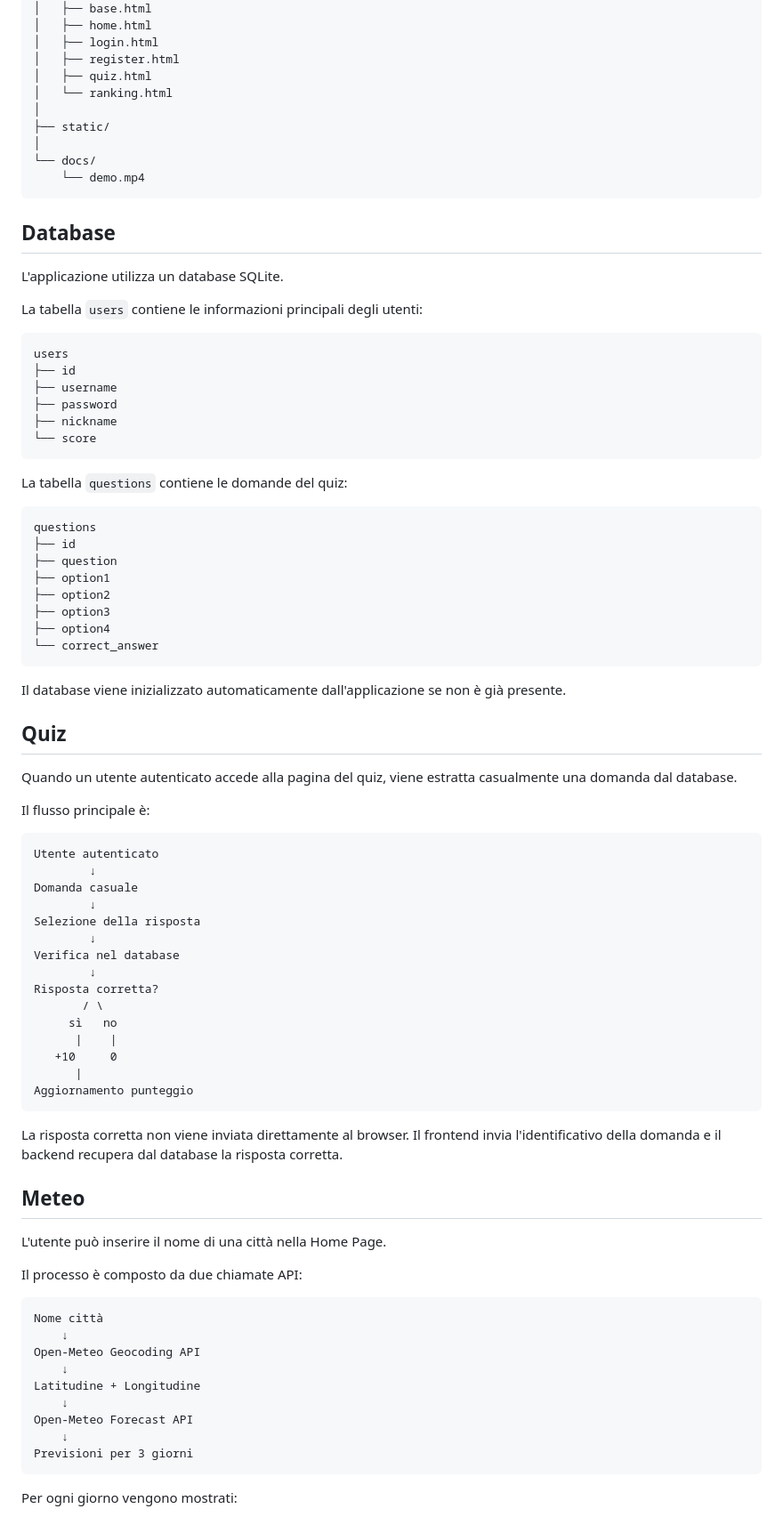
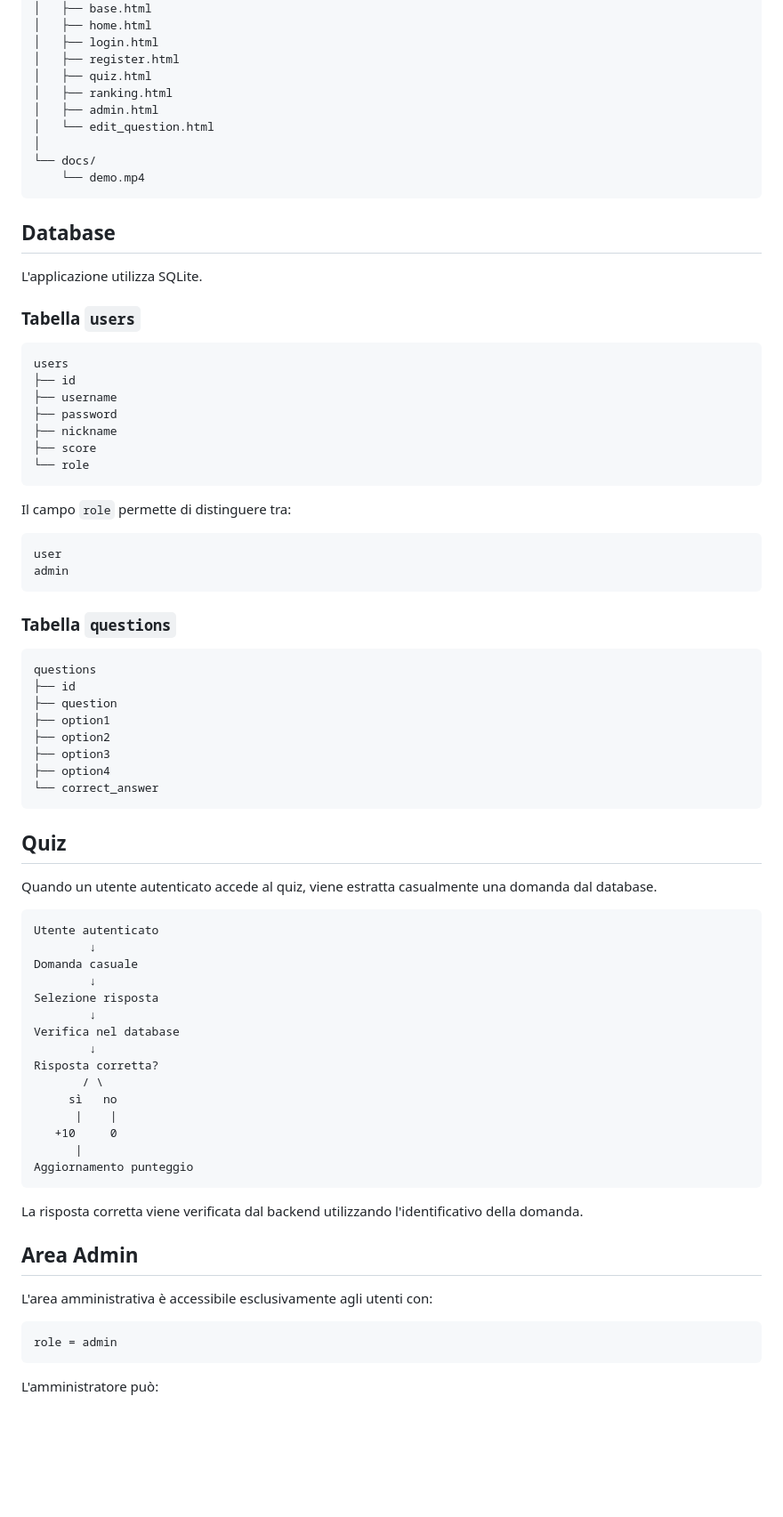
Before and after one commit to sorooshnazem/python-quiz-flask, a Markdown page: README.md, the part around one of its changes. Shown at 89% size. Rendered like a GitHub page; blank space fills up the shorter version.

````diff
--- a/README.md
+++ b/README.md
@@ -77,9 +75,9 @@ python_quiz_project/
 │   ├── login.html
 │   ├── register.html
 │   ├── quiz.html
-│   └── ranking.html
-│
-├── static/
+│   ├── ranking.html
+│   ├── admin.html
+│   └── edit_question.html
 │
 └── docs/
     └── demo.mp4
@@ -87,9 +85,9 @@ python_quiz_project/
 
 ## Database
 
-L'applicazione utilizza un database SQLite.
+L'applicazione utilizza SQLite.
 
-La tabella `users` contiene le informazioni principali degli utenti:
+### Tabella `users`
 
 ```text
 users
@@ -97,10 +95,18 @@ users
 ├── username
 ├── password
 ├── nickname
-└── score
+├── score
+└── role
 ```
 
-La tabella `questions` contiene le domande del quiz:
+Il campo `role` permette di distinguere tra:
+
+```text
+user
+admin
+```
+
+### Tabella `questions`
 
 ```text
 questions
@@ -113,20 +119,16 @@ questions
 └── correct_answer
 ```
 
-Il database viene inizializzato automaticamente dall'applicazione se non è già presente.
-
 ## Quiz
 
-Quando un utente autenticato accede alla pagina del quiz, viene estratta casualmente una domanda dal database.
-
-Il flusso principale è:
+Quando un utente autenticato accede al quiz, viene estratta casualmente una domanda dal database.
 
 ```text
 Utente autenticato
         ↓
 Domanda casuale
         ↓
-Selezione della risposta
+Selezione risposta
         ↓
 Verifica nel database
         ↓
@@ -139,25 +141,15 @@ Risposta corretta?
 Aggiornamento punteggio
 ```
 
-La risposta corretta non viene inviata direttamente al browser. Il frontend invia l'identificativo della domanda e il backend recupera dal database la risposta corretta.
+La risposta corretta viene verificata dal backend utilizzando l'identificativo della domanda.
 
-## Meteo
+## Area Admin
 
-L'utente può inserire il nome di una città nella Home Page.
-
-Il processo è composto da due chiamate API:
+L'area amministrativa è accessibile esclusivamente agli utenti con:
 
 ```text
-Nome città
-    ↓
-Open-Meteo Geocoding API
-    ↓
-Latitudine + Longitudine
-    ↓
-Open-Meteo Forecast API
-    ↓
-Previsioni per 3 giorni
+role = admin
 ```
 
-Per ogni giorno vengono mostrati:
+L'amministratore può:
 
````
Also changed, not shown: other parts of README.md (+57 -33 lines).
